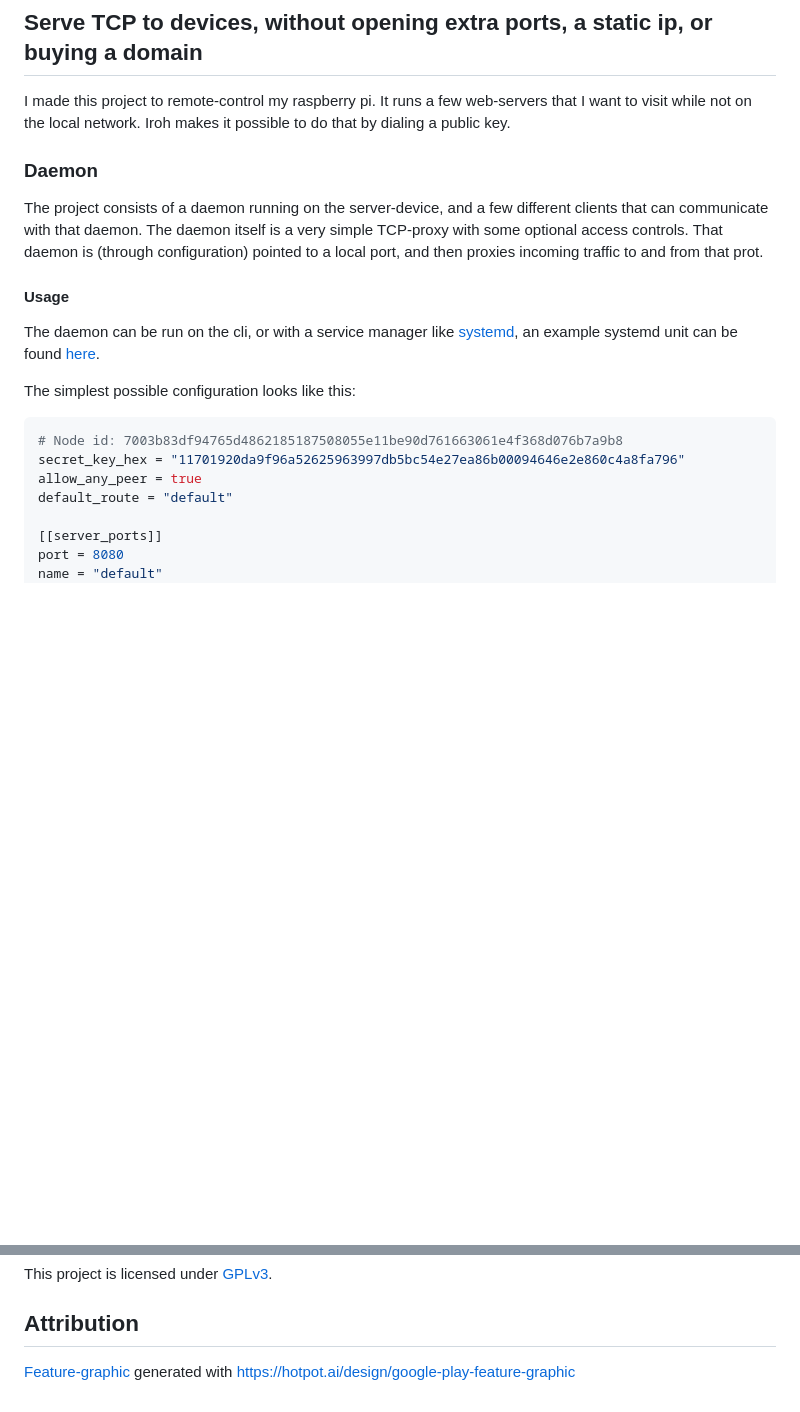
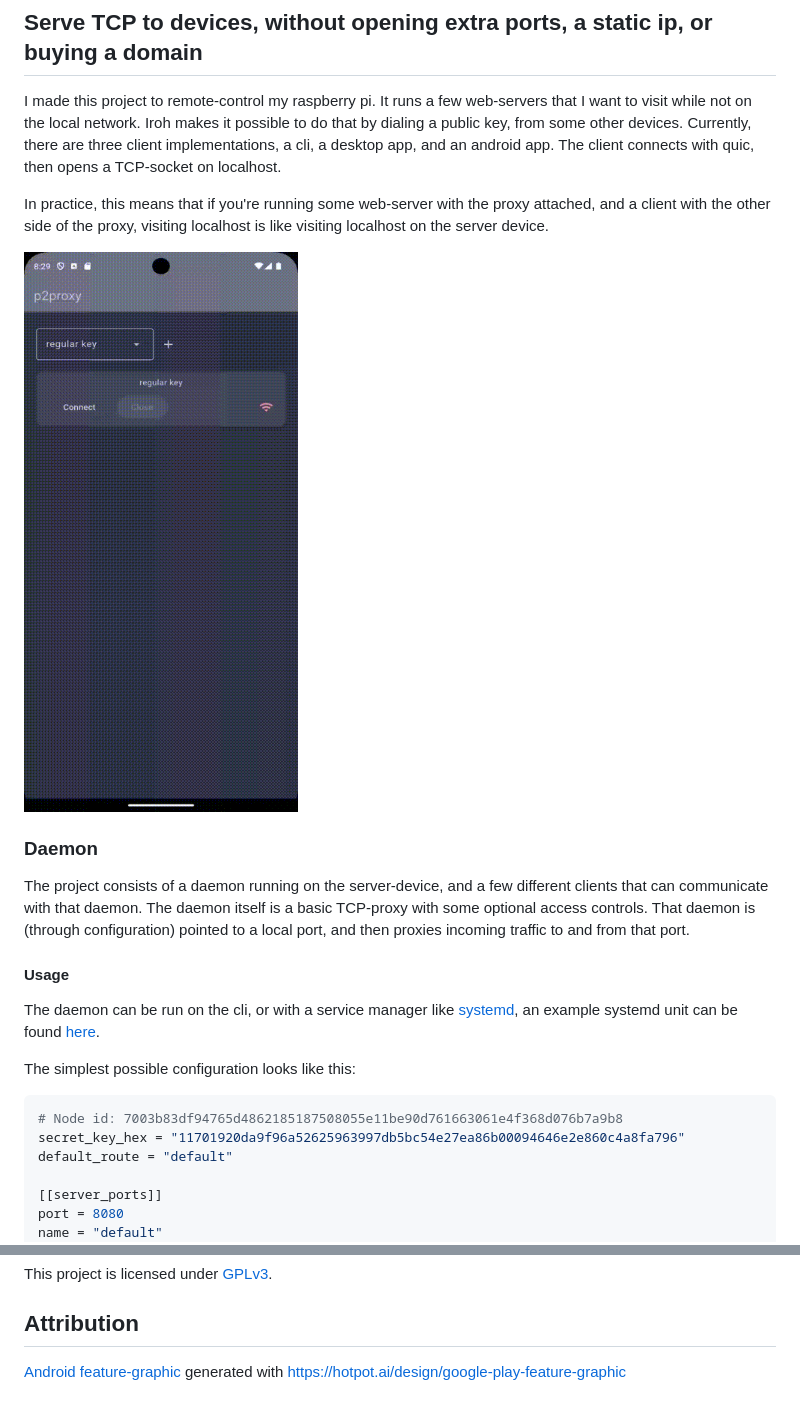
Before and after one commit to MarcusGrass/p2proxy, a Markdown page: Readme.md, 2 parts joined by grey strips. Drawn GitHub-style; pictures changed too: assets/images/android-demo.gif (added); blank space fills up the shorter version.

Commit message:
docs: update main readme with an android gif

````diff
--- a/Readme.md
+++ b/Readme.md
@@ -5,14 +5,21 @@ A peer-to-peer TCP proxy built with [iroh](https://github.com/n0-computer/iroh).
 ## Serve TCP to devices, without opening extra ports, a static ip, or buying a domain
 
 I made this project to remote-control my raspberry pi. It runs a few web-servers that I want to
-visit while not on the local network. Iroh makes it possible to do that by dialing a public key.
+visit while not on the local network. Iroh makes it possible to do that by dialing a public key,
+from some other devices. Currently, there are three client implementations, a cli, a desktop app, and an
+android app. The client connects with quic, then opens a TCP-socket on localhost.
+
+In practice, this means that if you're running some web-server with the proxy attached, and a client with
+the other side of the proxy, visiting localhost is like visiting localhost on the server device.
+
+![android-demo](./assets/images/android-demo.gif)
 
 ### Daemon
 
 The project consists of a daemon running on the server-device, and a few different clients that can
-communicate with that daemon. The daemon itself is a very simple TCP-proxy with some optional access controls.
+communicate with that daemon. The daemon itself is a basic TCP-proxy with some optional access controls.
 That daemon is (through configuration) pointed to a local port, and then proxies incoming traffic to and from
-that prot.
+that port.
 
 #### Usage
 
@@ -24,7 +31,6 @@ The simplest possible configuration looks like this:
 ```toml
 # Node id: 7003b83df94765d4862185187508055e11be90d761663061e4f368d076b7a9b8
 secret_key_hex = "11701920da9f96a52625963997db5bc54e27ea86b00094646e2e860c4a8fa796"
-allow_any_peer = true
 default_route = "default"
 
 [[server_ports]]
@@ -103,4 +109,5 @@ This project is licensed under [GPLv3](./LICENSE).
 
 ## Attribution
 
-[Feature-graphic](assets/images/android-feature.png) generated with https://hotpot.ai/design/google-play-feature-graphic
+[Android feature-graphic](assets/images/android-feature.png) generated
+with https://hotpot.ai/design/google-play-feature-graphic
````
Also changed, not shown: other parts of Readme.md (+2 -2 lines).
